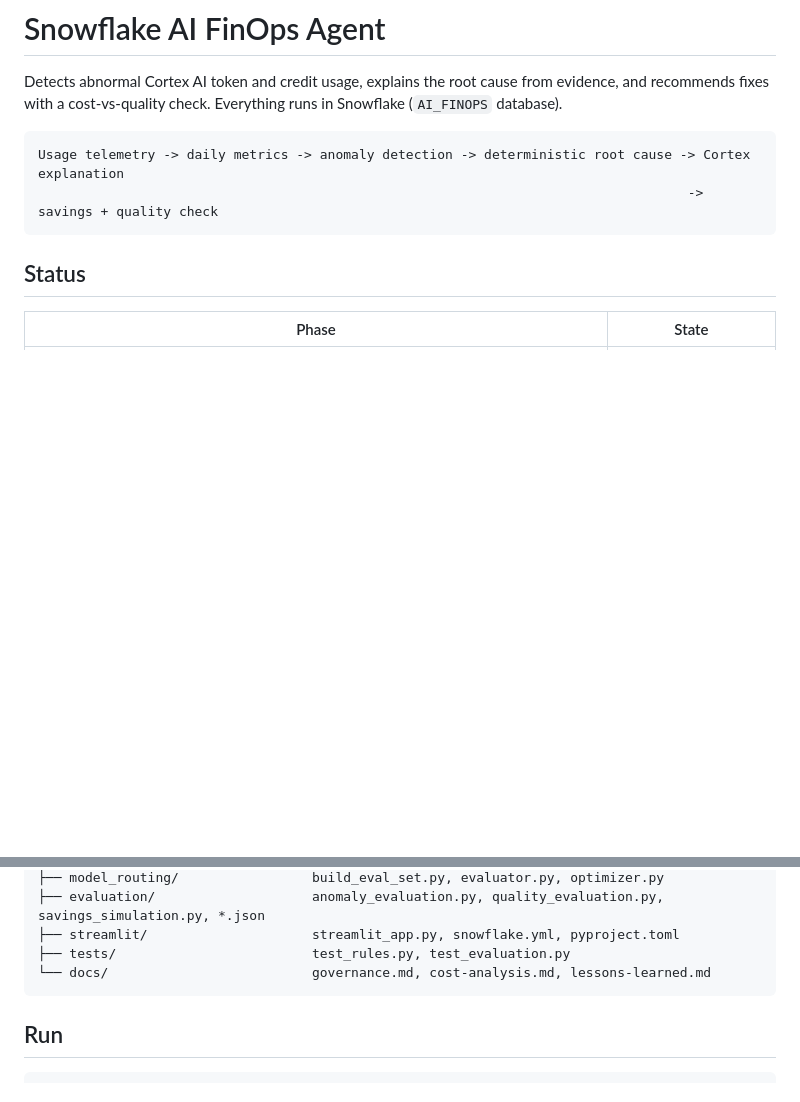
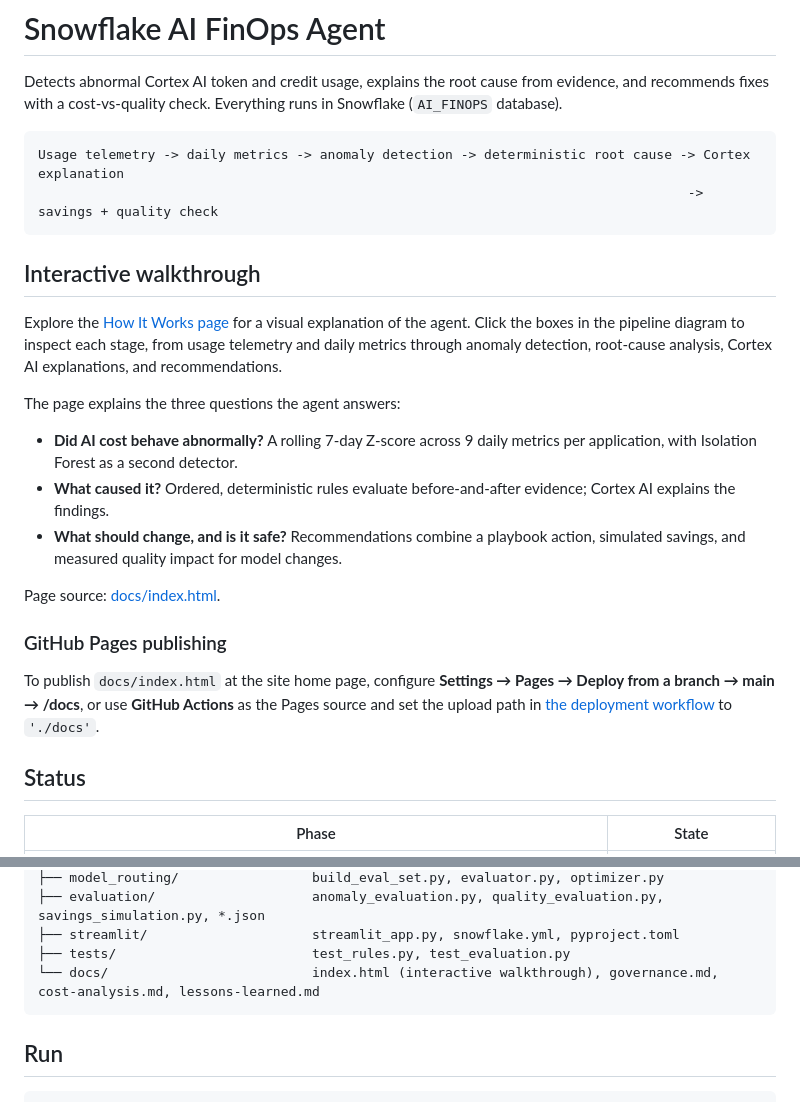
Before and after one commit to LamaBimal/snowflake-ai-finops-agent, a Markdown page: README.md, 2 parts joined by grey strips. Rendered like a GitHub page; blank space fills up the shorter version.

Commit message:
Enhance README with interactive walkthrough and publishing info
Added an interactive walkthrough section to the README, detailing the agent's functionality and GitHub Pages publishing instructions.

````diff
--- a/README.md
+++ b/README.md
@@ -7,6 +7,22 @@ with a cost-vs-quality check. Everything runs in Snowflake (`AI_FINOPS` database
 Usage telemetry -> daily metrics -> anomaly detection -> deterministic root cause -> Cortex explanation
                                                                                    -> savings + quality check
 ```
+
+## Interactive walkthrough
+
+Explore the [How It Works page](https://lamabimal.github.io/snowflake-ai-finops-agent/) for a visual explanation of the agent. Click the boxes in the pipeline diagram to inspect each stage, from usage telemetry and daily metrics through anomaly detection, root-cause analysis, Cortex AI explanations, and recommendations.
+
+The page explains the three questions the agent answers:
+
+- **Did AI cost behave abnormally?** A rolling 7-day Z-score across 9 daily metrics per application, with Isolation Forest as a second detector.
+- **What caused it?** Ordered, deterministic rules evaluate before-and-after evidence; Cortex AI explains the findings.
+- **What should change, and is it safe?** Recommendations combine a playbook action, simulated savings, and measured quality impact for model changes.
+
+Page source: [docs/index.html](docs/index.html).
+
+### GitHub Pages publishing
+
+To publish `docs/index.html` at the site home page, configure **Settings → Pages → Deploy from a branch → main → /docs**, or use **GitHub Actions** as the Pages source and set the upload path in [the deployment workflow](.github/workflows/static.yml) to `'./docs'`.
 
 ## Status
 
@@ -58,7 +74,7 @@ snowflake-ai-finops-agent/
 ├── evaluation/                    anomaly_evaluation.py, quality_evaluation.py, savings_simulation.py, *.json
 ├── streamlit/                     streamlit_app.py, snowflake.yml, pyproject.toml
 ├── tests/                         test_rules.py, test_evaluation.py
-└── docs/                          governance.md, cost-analysis.md, lessons-learned.md
+└── docs/                          index.html (interactive walkthrough), governance.md, cost-analysis.md, lessons-learned.md
 ```
 
 ## Run
````
